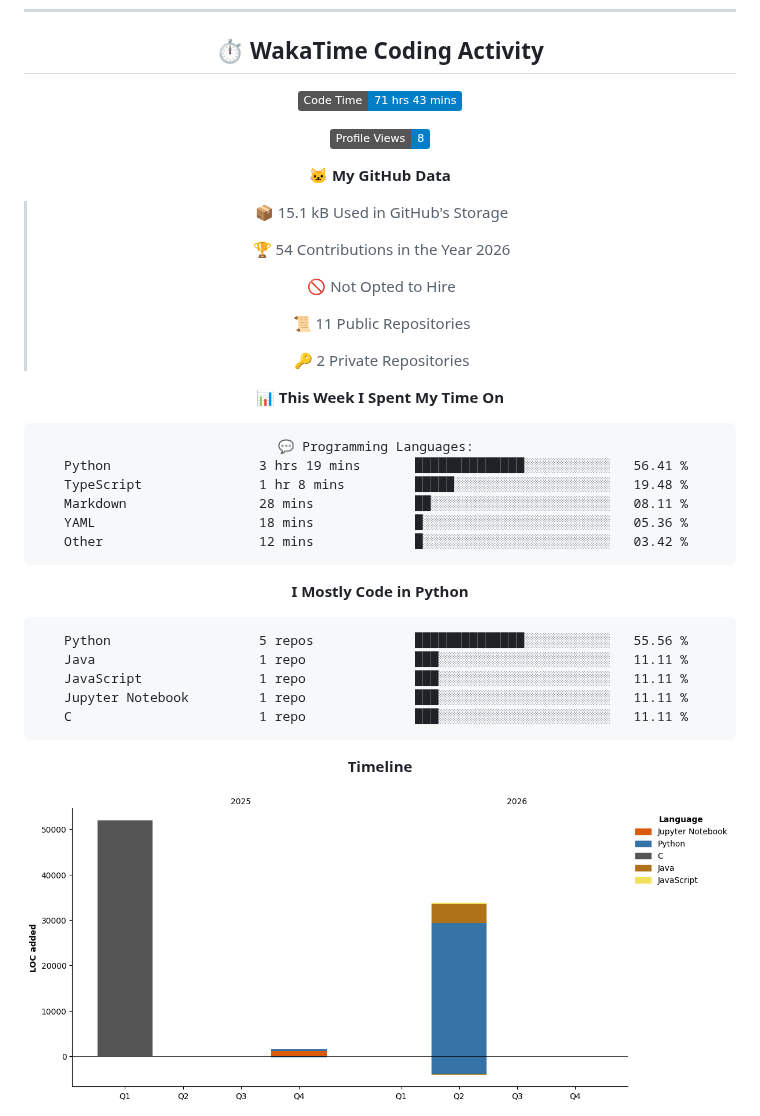
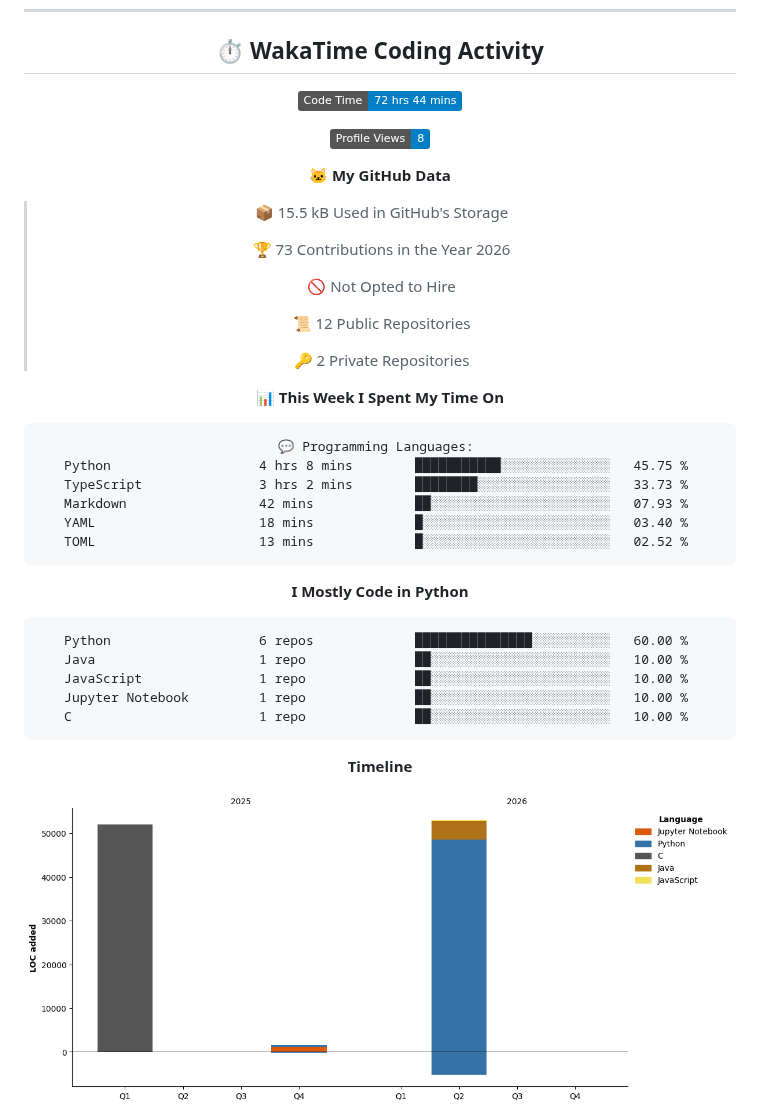
Before and after one commit to Qingshan2077/Qingshan2077, a Markdown page: README.md, the part around one of its changes. Drawn GitHub-style; pictures changed too: assets/bar_graph.png; badges without logos.

Commit message:
Updated with Dev Metrics

````diff
--- a/README.md
+++ b/README.md
@@ -70,19 +70,19 @@
 ## ⏱️ WakaTime Coding Activity
 
 <!--START_SECTION:waka-->
-![Code Time](http://img.shields.io/badge/Code%20Time-71%20hrs%2043%20mins-blue?style=flat)
+![Code Time](http://img.shields.io/badge/Code%20Time-72%20hrs%2044%20mins-blue?style=flat)
 
 ![Profile Views](http://img.shields.io/badge/Profile%20Views-8-blue?style=flat)
 
 **🐱 My GitHub Data**
 
-> 📦 15.1 kB Used in GitHub's Storage
+> 📦 15.5 kB Used in GitHub's Storage
  >
-> 🏆 54 Contributions in the Year 2026
+> 🏆 73 Contributions in the Year 2026
  >
 > 🚫 Not Opted to Hire
  >
-> 📜 11 Public Repositories
+> 📜 12 Public Repositories
  >
 > 🔑 2 Private Repositories
  >
@@ -90,21 +90,21 @@
 
 ```text
 💬 Programming Languages:
-Python                   3 hrs 19 mins       ██████████████░░░░░░░░░░░   56.41 %
-TypeScript               1 hr 8 mins         █████░░░░░░░░░░░░░░░░░░░░   19.48 %
-Markdown                 28 mins             ██░░░░░░░░░░░░░░░░░░░░░░░   08.11 %
-YAML                     18 mins             █░░░░░░░░░░░░░░░░░░░░░░░░   05.36 %
-Other                    12 mins             █░░░░░░░░░░░░░░░░░░░░░░░░   03.42 %
+Python                   4 hrs 8 mins        ███████████░░░░░░░░░░░░░░   45.75 %
+TypeScript               3 hrs 2 mins        ████████░░░░░░░░░░░░░░░░░   33.73 %
+Markdown                 42 mins             ██░░░░░░░░░░░░░░░░░░░░░░░   07.93 %
+YAML                     18 mins             █░░░░░░░░░░░░░░░░░░░░░░░░   03.40 %
+TOML                     13 mins             █░░░░░░░░░░░░░░░░░░░░░░░░   02.52 %
 ```
 
 **I Mostly Code in Python**
 
 ```text
-Python                   5 repos             ██████████████░░░░░░░░░░░   55.56 %
-Java                     1 repo              ███░░░░░░░░░░░░░░░░░░░░░░   11.11 %
-JavaScript               1 repo              ███░░░░░░░░░░░░░░░░░░░░░░   11.11 %
-Jupyter Notebook         1 repo              ███░░░░░░░░░░░░░░░░░░░░░░   11.11 %
-C                        1 repo              ███░░░░░░░░░░░░░░░░░░░░░░   11.11 %
+Python                   6 repos             ███████████████░░░░░░░░░░   60.00 %
+Java                     1 repo              ██░░░░░░░░░░░░░░░░░░░░░░░   10.00 %
+JavaScript               1 repo              ██░░░░░░░░░░░░░░░░░░░░░░░   10.00 %
+Jupyter Notebook         1 repo              ██░░░░░░░░░░░░░░░░░░░░░░░   10.00 %
+C                        1 repo              ██░░░░░░░░░░░░░░░░░░░░░░░   10.00 %
 ```
 
 
````
Also changed, not shown: other parts of README.md (+1 -1 lines).
